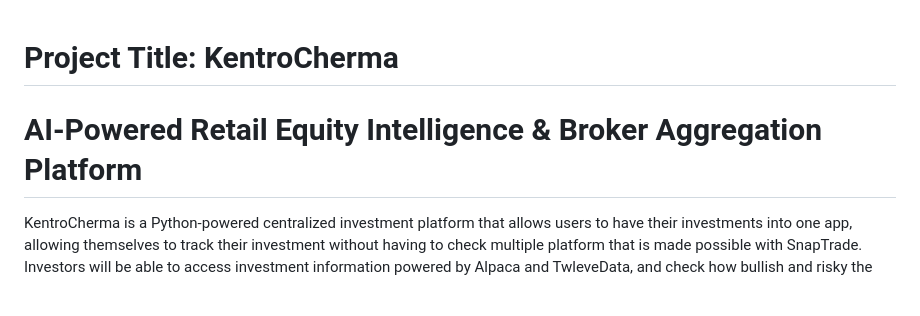
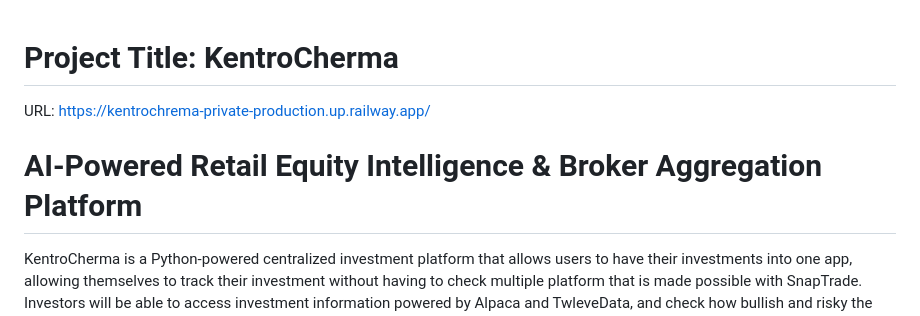
Before and after one commit to BriLouSal/KentroChrema, a Markdown page: README.md, the part around one of its changes. Rendered like a GitHub page.

Commit message:
Update README with project URL and formatting fixes
Added project URL and made minor formatting adjustments.

```diff
--- a/README.md
+++ b/README.md
@@ -1,8 +1,8 @@
 
 # Project Title: KentroCherma
+URL: https://kentrochrema-private-production.up.railway.app/
 
 # AI-Powered Retail Equity Intelligence & Broker Aggregation Platform
-
 KentroCherma is a Python-powered centralized investment platform that allows users to have their investments into one app, allowing themselves to track their investment without having to check multiple platform that is made possible with SnapTrade. Investors will be able to access investment information powered by Alpaca and TwleveData, and check how bullish and risky the stock is with the help of TA library. Furthermore, we've used finnhub API to create news sentiment included with VaderSentiment
 
 # Backend:
```
Also changed, not shown: other parts of README.md (+1 -1 lines).
